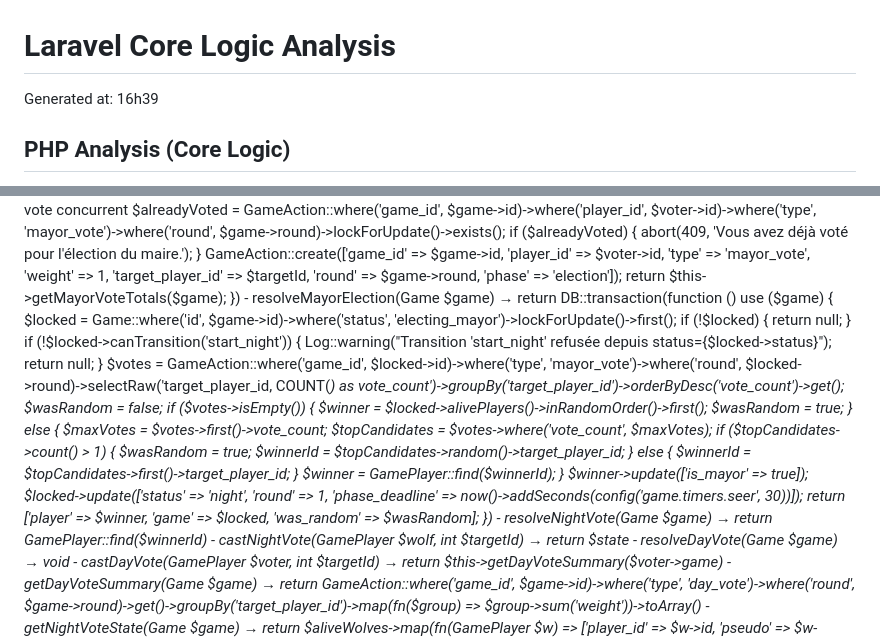
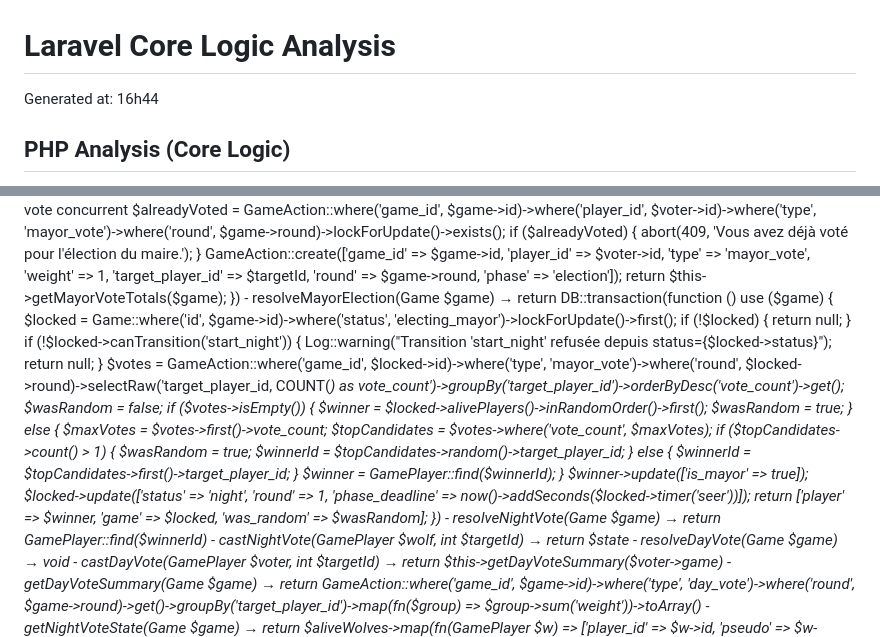
Before and after one commit to joe-pierre/loup-garou, a Markdown page: CODE_SNAPSHOT.md, 2 parts joined by grey strips. Drawn GitHub-style.

Commit message:
update code snapshot

```diff
--- a/CODE_SNAPSHOT.md
+++ b/CODE_SNAPSHOT.md
@@ -1,6 +1,6 @@
 # Laravel Core Logic Analysis
 
-Generated at: 16h39
+Generated at: 16h44
 
 ## PHP Analysis (Core Logic)
 
@@ -864,7 +864,7 @@ VoteService.php
     functions:
       - __construct(PhaseManager $phaseManager, WinConditionChecker $winConditionChecker) {}
       - castMayorVote(GamePlayer $voter, int $targetId) → return DB::transaction(function () use ($voter, $targetId, $game) { // lockForUpdate sur les votes existants du joueur : anti-double-vote concurrent $alreadyVoted = GameAction::where('game_id', $game->id)->where('player_id', $voter->id)->where('type', 'mayor_vote')->where('round', $game->round)->lockForUpdate()->exists(); if ($alreadyVoted) { abort(409, 'Vous avez déjà voté pour l\'élection du maire.'); } GameAction::create(['game_id' => $game->id, 'player_id' => $voter->id, 'type' => 'mayor_vote', 'weight' => 1, 'target_player_id' => $targetId, 'round' => $game->round, 'phase' => 'election']); return $this->getMayorVoteTotals($game); })
-      - resolveMayorElection(Game $game) → return DB::transaction(function () use ($game) { $locked = Game::where('id', $game->id)->where('status', 'electing_mayor')->lockForUpdate()->first(); if (!$locked) { return null; } if (!$locked->canTransition('start_night')) { Log::warning("Transition 'start_night' refusée depuis status={$locked->status}"); return null; } $votes = GameAction::where('game_id', $locked->id)->where('type', 'mayor_vote')->where('round', $locked->round)->selectRaw('target_player_id, COUNT(*) as vote_count')->groupBy('target_player_id')->orderByDesc('vote_count')->get(); $wasRandom = false; if ($votes->isEmpty()) { $winner = $locked->alivePlayers()->inRandomOrder()->first(); $wasRandom = true; } else { $maxVotes = $votes->first()->vote_count; $topCandidates = $votes->where('vote_count', $maxVotes); if ($topCandidates->count() > 1) { $wasRandom = true; $winnerId = $topCandidates->random()->target_player_id; } else { $winnerId = $topCandidates->first()->target_player_id; } $winner = GamePlayer::find($winnerId); } $winner->update(['is_mayor' => true]); $locked->update(['status' => 'night', 'round' => 1, 'phase_deadline' => now()->addSeconds(config('game.timers.seer', 30))]); return ['player' => $winner, 'game' => $locked, 'was_random' => $wasRandom]; })
+      - resolveMayorElection(Game $game) → return DB::transaction(function () use ($game) { $locked = Game::where('id', $game->id)->where('status', 'electing_mayor')->lockForUpdate()->first(); if (!$locked) { return null; } if (!$locked->canTransition('start_night')) { Log::warning("Transition 'start_night' refusée depuis status={$locked->status}"); return null; } $votes = GameAction::where('game_id', $locked->id)->where('type', 'mayor_vote')->where('round', $locked->round)->selectRaw('target_player_id, COUNT(*) as vote_count')->groupBy('target_player_id')->orderByDesc('vote_count')->get(); $wasRandom = false; if ($votes->isEmpty()) { $winner = $locked->alivePlayers()->inRandomOrder()->first(); $wasRandom = true; } else { $maxVotes = $votes->first()->vote_count; $topCandidates = $votes->where('vote_count', $maxVotes); if ($topCandidates->count() > 1) { $wasRandom = true; $winnerId = $topCandidates->random()->target_player_id; } else { $winnerId = $topCandidates->first()->target_player_id; } $winner = GamePlayer::find($winnerId); } $winner->update(['is_mayor' => true]); $locked->update(['status' => 'night', 'round' => 1, 'phase_deadline' => now()->addSeconds($locked->timer('seer'))]); return ['player' => $winner, 'game' => $locked, 'was_random' => $wasRandom]; })
       - resolveNightVote(Game $game) → return GamePlayer::find($winnerId)
       - castNightVote(GamePlayer $wolf, int $targetId) → return $state
       - resolveDayVote(Game $game) → void
```
